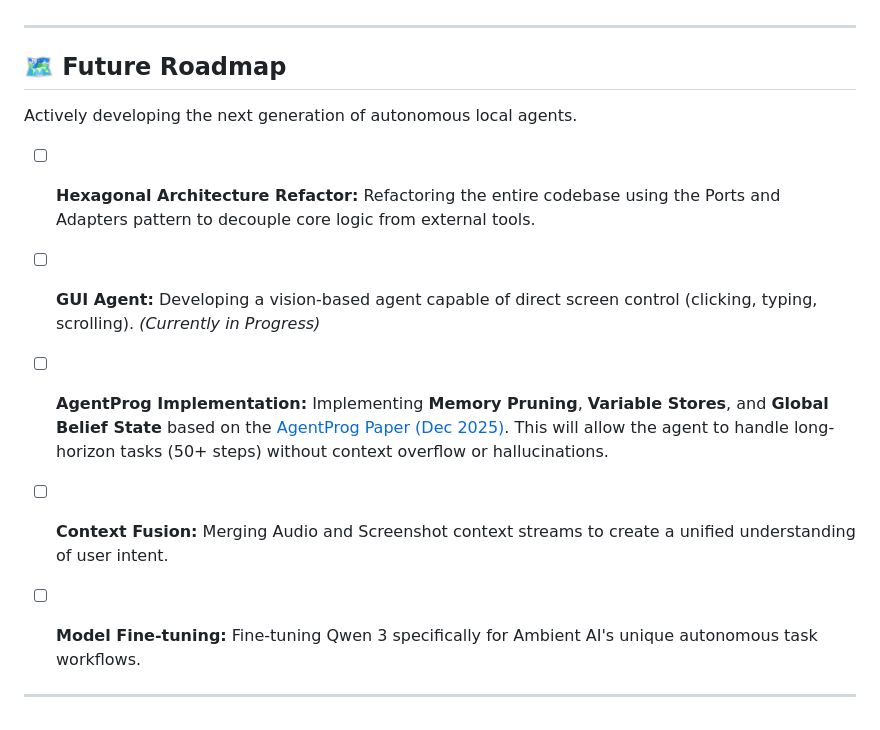
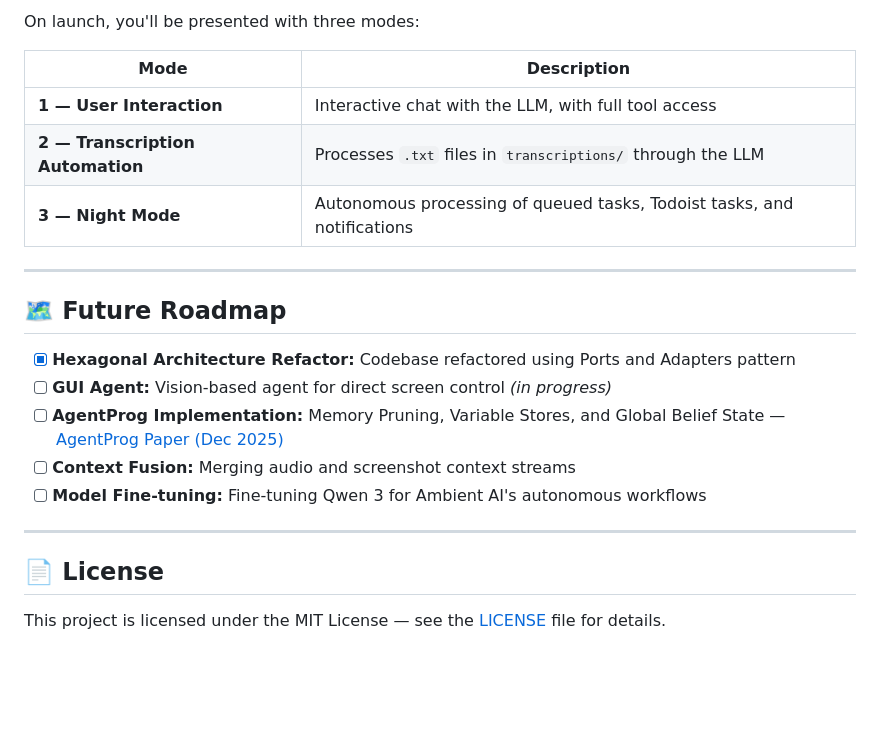
Before and after one commit to KarSri7694/Ambient-AI, a Markdown page: README.md, the part around one of its changes. Rendered like a GitHub page; blank space fills up the shorter version.

```diff
--- a/README.md
+++ b/README.md
@@ -66,19 +160,23 @@ Ambient AI features a custom **MCP (Model Context Protocol) Bridge** that allows
+On launch, you'll be presented with three modes:
+
+| Mode | Description |
+|---|---|
+| **1 — User Interaction** | Interactive chat with the LLM, with full tool access |
+| **2 — Transcription Automation** | Processes `.txt` files in `transcriptions/` through the LLM |
+| **3 — Night Mode** | Autonomous processing of queued tasks, Todoist tasks, and notifications |
 
 ---
 
 ## 🗺️ Future Roadmap
 
-Actively developing the next generation of autonomous local agents.
-
-- [ ] **Hexagonal Architecture Refactor:** Refactoring the entire codebase using the Ports and Adapters pattern to decouple core logic from external tools.
-
-- [ ] **GUI Agent:** Developing a vision-based agent capable of direct screen control (clicking, typing, scrolling). _(Currently in Progress)_
-
-- [ ] **AgentProg Implementation:** Implementing **Memory Pruning**, **Variable Stores**, and **Global Belief State** based on the [AgentProg Paper (Dec 2025)](https://arxiv.org/pdf/2512.10371v1). This will allow the agent to handle long-horizon tasks (50+ steps) without context overflow or hallucinations.
-
-- [ ] **Context Fusion:** Merging Audio and Screenshot context streams to create a unified understanding of user intent.
-
-- [ ] **Model Fine-tuning:** Fine-tuning Qwen 3 specifically for Ambient AI's unique autonomous task workflows.
-
+- [x] **Hexagonal Architecture Refactor:** Codebase refactored using Ports and Adapters pattern
+- [ ] **GUI Agent:** Vision-based agent for direct screen control *(in progress)*
+- [ ] **AgentProg Implementation:** Memory Pruning, Variable Stores, and Global Belief State — [AgentProg Paper (Dec 2025)](https://arxiv.org/pdf/2512.10371v1)
+- [ ] **Context Fusion:** Merging audio and screenshot context streams
+- [ ] **Model Fine-tuning:** Fine-tuning Qwen 3 for Ambient AI's autonomous workflows
 
 ---
+
+## 📄 License
+
+This project is licensed under the MIT License — see the [LICENSE](LICENSE) file for details.
```
Also changed, not shown: other parts of README.md (+124 -30 lines).
